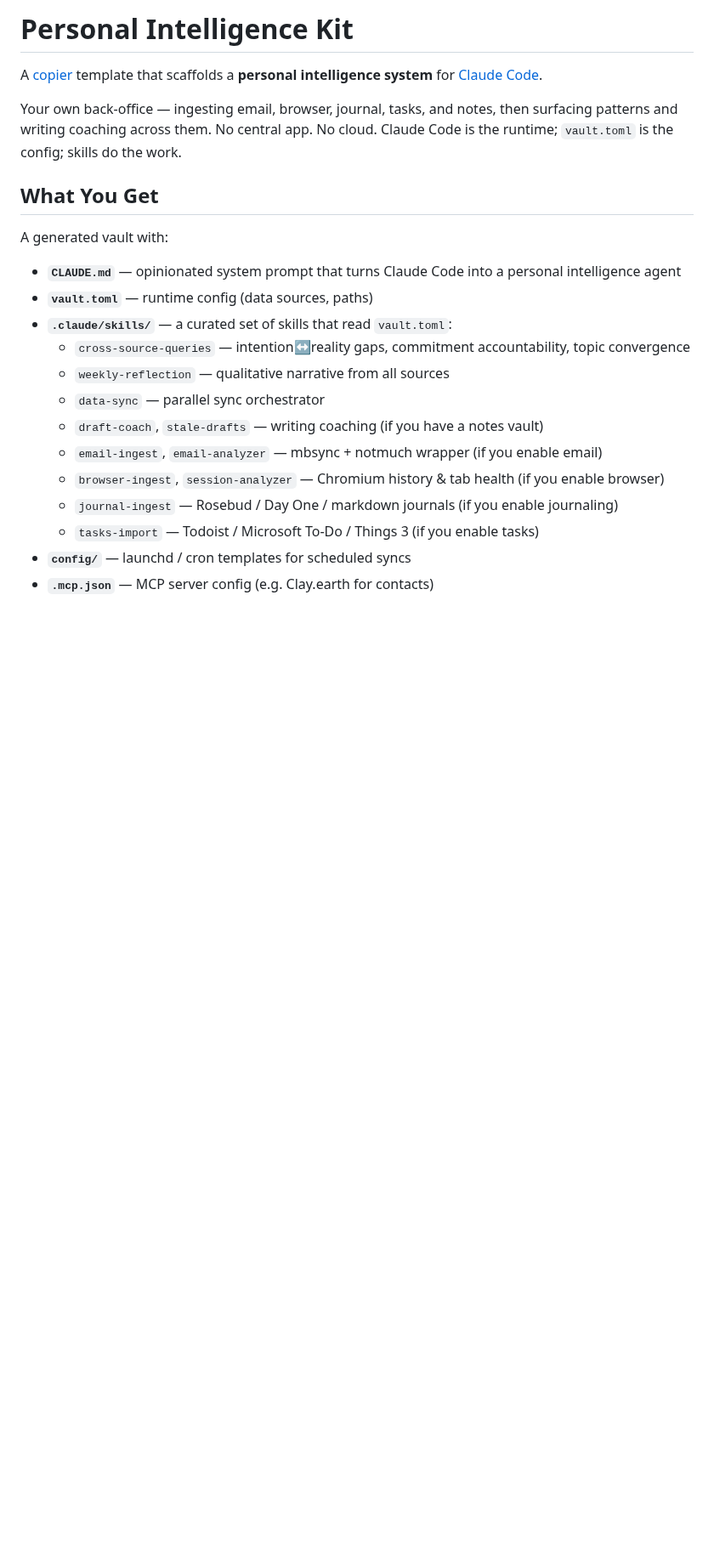
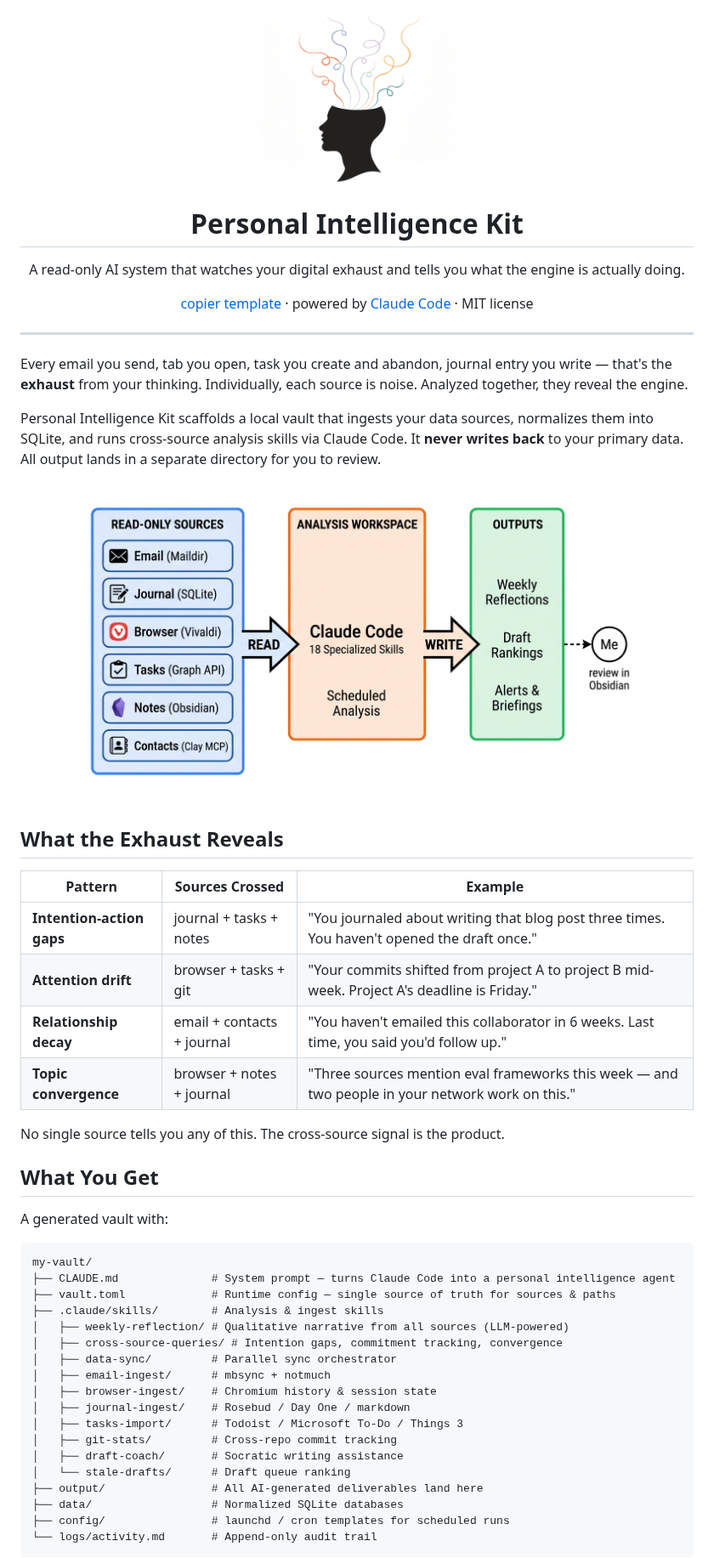
Before and after one commit to shippy/personal-intelligence-kit, a Markdown page: README.md, the part around one of its changes. Shown at 85% size. Drawn GitHub-style; pictures changed too: docs/images/brain-smoke.png (added), docs/images/data-flow-diagram.png (added); blank space fills up the shorter version.

````diff
--- a/README.md
+++ b/README.md
@@ -1,24 +1,62 @@
-# Personal Intelligence Kit
+<p align="center">
+  <img src="docs/images/brain-smoke.png" width="280" alt="Cognitive exhaust fumes — colorful thought traces rising from a silhouette" />
+</p>
 
-A [copier](https://copier.readthedocs.io) template that scaffolds a **personal intelligence system** for [Claude Code](https://claude.com/claude-code).
+<h1 align="center">Personal Intelligence Kit</h1>
 
-Your own back-office — ingesting email, browser, journal, tasks, and notes, then surfacing patterns and writing coaching across them. No central app. No cloud. Claude Code is the runtime; `vault.toml` is the config; skills do the work.
+<p align="center">
+  A read-only AI system that watches your digital exhaust and tells you what the engine is actually doing.
+</p>
+
+<p align="center">
+  <a href="https://copier.readthedocs.io">copier template</a> &middot;
+  powered by <a href="https://claude.com/claude-code">Claude Code</a> &middot;
+  MIT license
+</p>
+
+---
+
+Every email you send, tab you open, task you create and abandon, journal entry you write — that's the **exhaust** from your thinking. Individually, each source is noise. Analyzed together, they reveal the engine.
+
+Personal Intelligence Kit scaffolds a local vault that ingests your data sources, normalizes them into SQLite, and runs cross-source analysis skills via Claude Code. It **never writes back** to your primary data. All output lands in a separate directory for you to review.
+
+<p align="center">
+  <img src="docs/images/data-flow-diagram.png" width="680" alt="Architecture: read-only sources → Claude Code analysis workspace → outputs" />
+</p>
+
+## What the Exhaust Reveals
+
+| Pattern | Sources Crossed | Example |
+|---------|----------------|---------|
+| **Intention-action gaps** | journal + tasks + notes | "You journaled about writing that blog post three times. You haven't opened the draft once." |
+| **Attention drift** | browser + tasks + git | "Your commits shifted from project A to project B mid-week. Project A's deadline is Friday." |
+| **Relationship decay** | email + contacts + journal | "You haven't emailed this collaborator in 6 weeks. Last time, you said you'd follow up." |
+| **Topic convergence** | browser + notes + journal | "Three sources mention eval frameworks this week — and two people in your network work on this." |
+
+No single source tells you any of this. The cross-source signal is the product.
 
 ## What You Get
 
 A generated vault with:
 
-- **`CLAUDE.md`** — opinionated system prompt that turns Claude Code into a personal intelligence agent
-- **`vault.toml`** — runtime config (data sources, paths)
-- **`.claude/skills/`** — a curated set of skills that read `vault.toml`:
-  - `cross-source-queries` — intention↔reality gaps, commitment accountability, topic convergence
-  - `weekly-reflection` — qualitative narrative from all sources
-  - `data-sync` — parallel sync orchestrator
-  - `draft-coach`, `stale-drafts` — writing coaching (if you have a notes vault)
-  - `email-ingest`, `email-analyzer` — mbsync + notmuch wrapper (if you enable email)
-  - `browser-ingest`, `session-analyzer` — Chromium history & tab health (if you enable browser)
-  - `journal-ingest` — Rosebud / Day One / markdown journals (if you enable journaling)
-  - `tasks-import` — Todoist / Microsoft To-Do / Things 3 (if you enable tasks)
-- **`config/`** — launchd / cron templates for scheduled syncs
-- **`.mcp.json`** — MCP server config (e.g. Clay.earth for contacts)
+```
+my-vault/
+├── CLAUDE.md              # System prompt — turns Claude Code into a personal intelligence agent
+├── vault.toml             # Runtime config — single source of truth for sources & paths
+├── .claude/skills/        # Analysis & ingest skills
+│   ├── weekly-reflection/ # Qualitative narrative from all sources (LLM-powered)
+│   ├── cross-source-queries/ # Intention gaps, commitment tracking, convergence
+│   ├── data-sync/         # Parallel sync orchestrator
+│   ├── email-ingest/      # mbsync + notmuch
+│   ├── browser-ingest/    # Chromium history & session state
+│   ├── journal-ingest/    # Rosebud / Day One / markdown
+│   ├── tasks-import/      # Todoist / Microsoft To-Do / Things 3
+│   ├── git-stats/         # Cross-repo commit tracking
+│   ├── draft-coach/       # Socratic writing assistance
+│   └── stale-drafts/      # Draft queue ranking
+├── output/                # All AI-generated deliverables land here
+├── data/                  # Normalized SQLite databases
+├── config/                # launchd / cron templates for scheduled runs
+└── logs/activity.md       # Append-only audit trail
+```
 
````
Also changed, not shown: other parts of README.md (+35 -38 lines).
